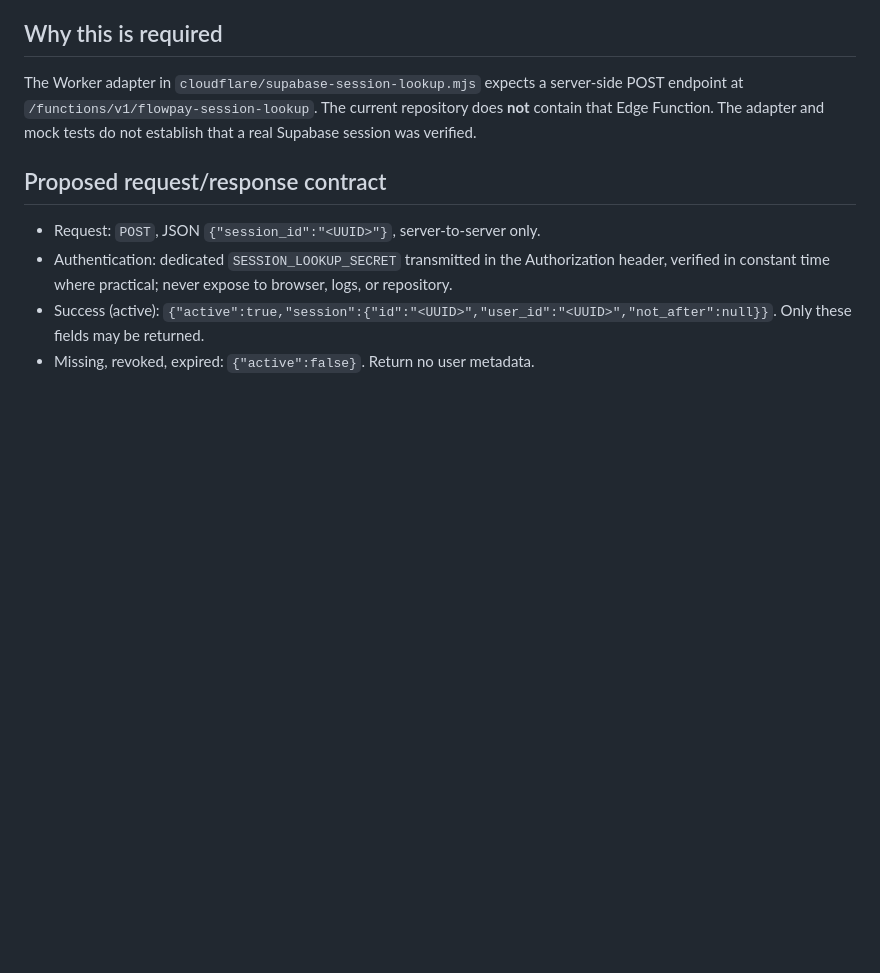
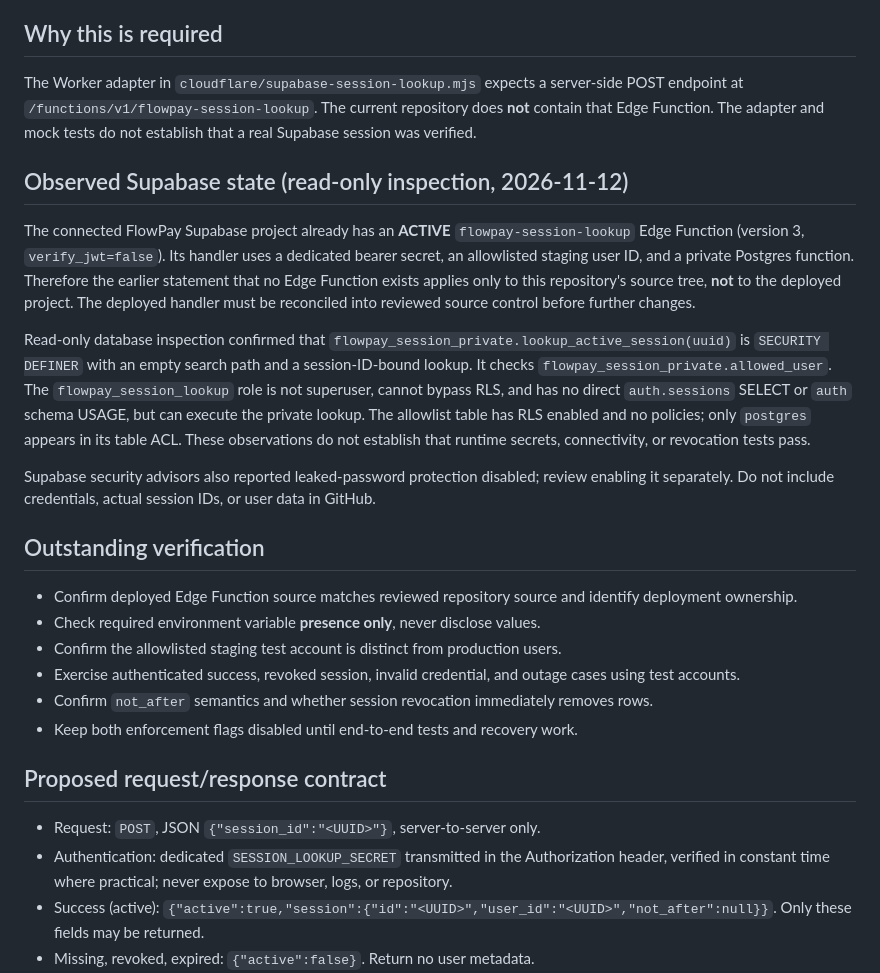
Before and after one commit to jamesasorensen-blip/FlowPay2, a Markdown page: docs/security/staging-session-lookup-contract.md, the part around the change. Rendered like a GitHub page; blank space fills up the shorter version.

Commit message:
docs: reconcile deployed Supabase lookup and live least-privilege audit

```diff
--- a/docs/security/staging-session-lookup-contract.md
+++ b/docs/security/staging-session-lookup-contract.md
@@ -5,6 +5,23 @@ Status: **design only; not deployed or approved for production**.
 ## Why this is required
 
 The Worker adapter in `cloudflare/supabase-session-lookup.mjs` expects a server-side POST endpoint at `/functions/v1/flowpay-session-lookup`. The current repository does **not** contain that Edge Function. The adapter and mock tests do not establish that a real Supabase session was verified.
+
+## Observed Supabase state (read-only inspection, 2026-11-12)
+
+The connected FlowPay Supabase project already has an **ACTIVE** `flowpay-session-lookup` Edge Function (version 3, `verify_jwt=false`). Its handler uses a dedicated bearer secret, an allowlisted staging user ID, and a private Postgres function. Therefore the earlier statement that no Edge Function exists applies only to this repository's source tree, **not** to the deployed project. The deployed handler must be reconciled into reviewed source control before further changes.
+
+Read-only database inspection confirmed that `flowpay_session_private.lookup_active_session(uuid)` is `SECURITY DEFINER` with an empty search path and a session-ID-bound lookup. It checks `flowpay_session_private.allowed_user`. The `flowpay_session_lookup` role is not superuser, cannot bypass RLS, and has no direct `auth.sessions` SELECT or `auth` schema USAGE, but can execute the private lookup. The allowlist table has RLS enabled and no policies; only `postgres` appears in its table ACL. These observations do not establish that runtime secrets, connectivity, or revocation tests pass.
+
+Supabase security advisors also reported leaked-password protection disabled; review enabling it separately. Do not include credentials, actual session IDs, or user data in GitHub.
+
+## Outstanding verification
+
+- Confirm deployed Edge Function source matches reviewed repository source and identify deployment ownership.
+- Check required environment variable **presence only**, never disclose values.
+- Confirm the allowlisted staging test account is distinct from production users.
+- Exercise authenticated success, revoked session, invalid credential, and outage cases using test accounts.
+- Confirm `not_after` semantics and whether session revocation immediately removes rows.
+- Keep both enforcement flags disabled until end-to-end tests and recovery work.
 
 ## Proposed request/response contract
 
```
